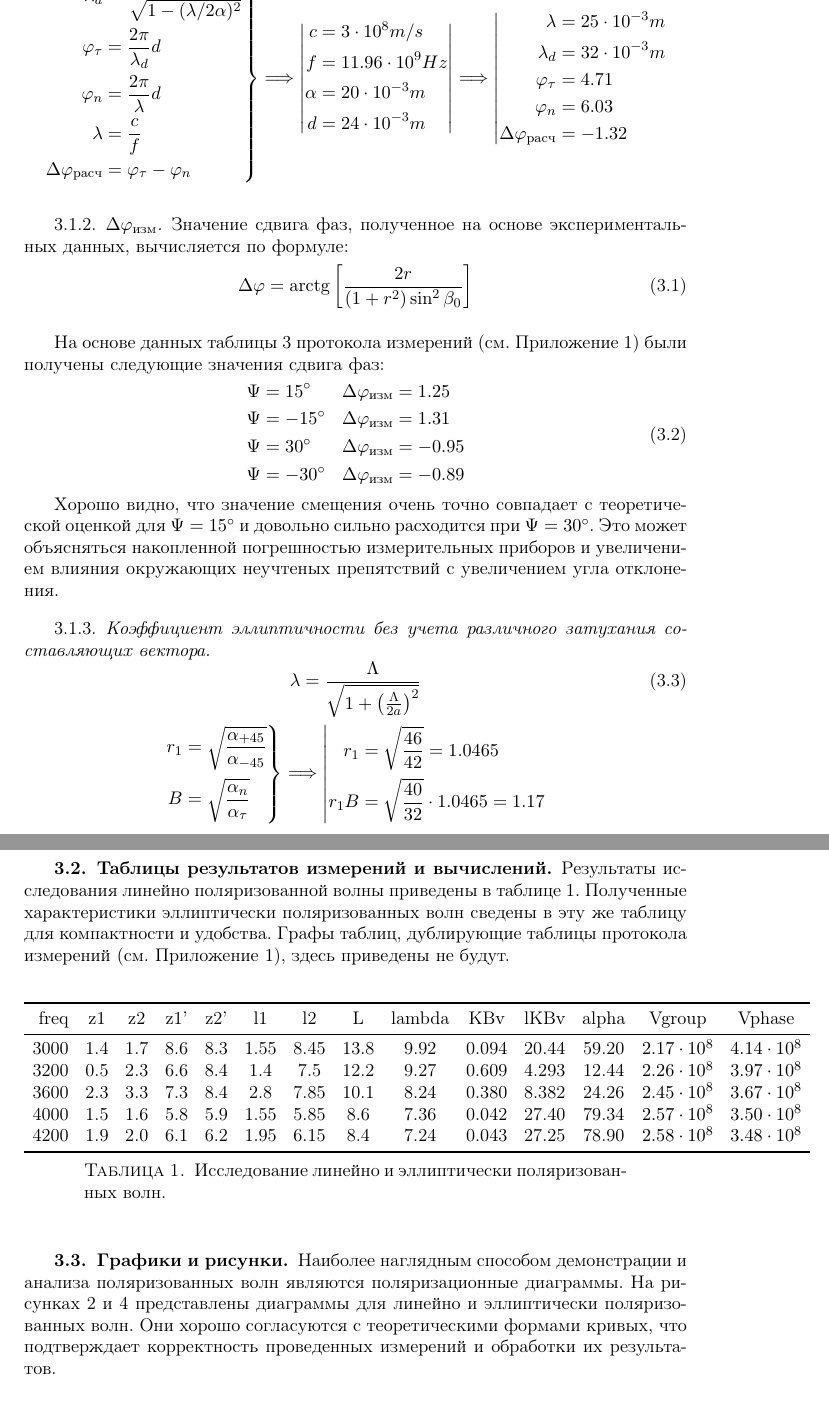
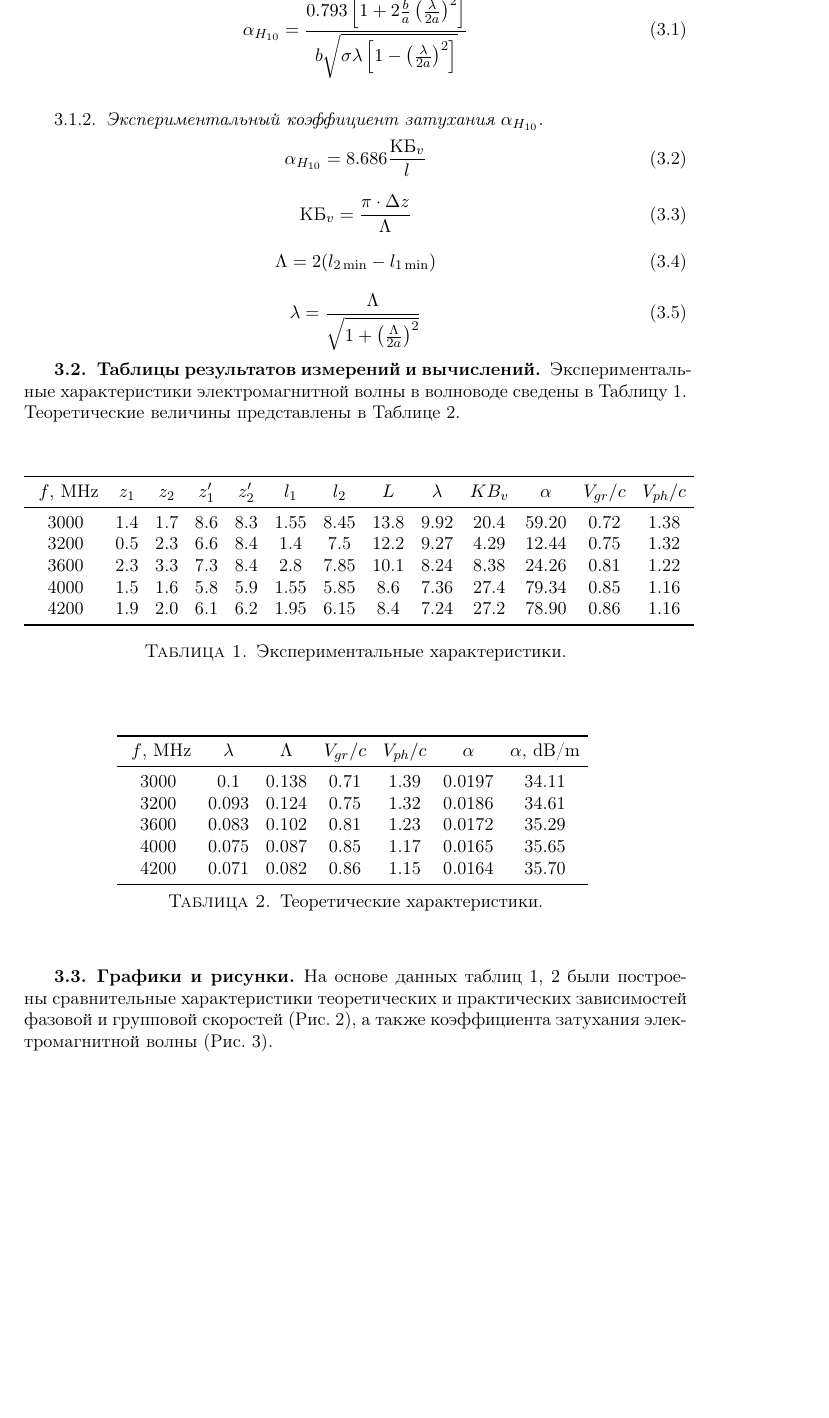
Before and after one commit to ownclo/dynamics, a LaTeX document (lab7/lab7.tex): two parts of pages 3 and 4 of 6 before the commit and part of page 3 of 4 after it, the two joined at a grey line, cut at the place of the change, the shorter picture padded with empty space. Compiled offline with pdfLaTeX.

Commit message:
New version

```diff
--- a/lab7/lab7.tex
+++ b/lab7/lab7.tex
@@ -117,119 +117,90 @@
 \newpage
 \section{Результаты измерений и вычислений}
 \subsection{Измерения и вычисления}
-\subsubsection{$\Delta\phi_{расч}$}
-$$
-\left.
-\begin{aligned}
-    \lambda_d &=\frac{\lambda}{\sqrt{1 - (\lambda/2\alpha)^2}}\\
-    \phi_\tau &=\frac{2\pi}{\lambda_d}d\\
-    \phi_n &= \frac{2\pi}{\lambda}d\\
-    \lambda &= \frac{c}{f}\\
-    \Delta\phi_{расч} &= \phi_\tau - \phi_n\\
-\end{aligned}
-\right\}
-\Longrightarrow
-\left|
-\begin{aligned}
-    c &= 3\cdot10^8 m/s\\
-    f &= 11.96\cdot10^9Hz\\
-    \alpha &= 20\cdot10^{-3}m\\
-    d &= 24\cdot10^{-3}m\\
-\end{aligned}
-\right|
-\Longrightarrow
-\left|
-\begin{aligned}
-    \lambda &= 25\cdot10^{-3}m\\
-    \lambda_d &= 32\cdot10^{-3}m\\
-    \phi_\tau &= 4.71\\
-    \phi_n &= 6.03\\
-    \Delta\phi_{расч} &= -1.32
-\end{aligned}
-\right.
-$$
+\subsubsection{Теоретический коэффициент затухания $\alpha_{H_{10}}$.}
+\begin{equation}
+    \alpha_{H_{10}} = \frac{0.793\left[ 1 + 2\frac{b}{a}\left( \frac{\lambda}{2a} \right)^2\right]}
+                            {b\sqrt{\sigma\lambda \left[ 1 - \left( \frac{\lambda}{2a} \right)^2\right]}}
+    \label{eq:alpha_teor}
+\end{equation}
 \vspace{10 pt}
-\subsubsection{$\Delta\phi_{изм}$}
-Значение сдвига фаз, полученное на основе экспериментальных данных, вычисляется по формуле:
+
+\subsubsection{Экспериментальный коэффициент затухания $\alpha_{H_{10}}$.}
 \begin{equation}
-    \Delta\phi = \arctg \left[ \frac{2r}{(1+r^2)\sin^2\beta_0} \right]
+    \alpha_{H_{10}} = 8.686 \frac{КБ_v}{l}
+    \label{eq:alpha_pract}
 \end{equation}
 
-\vspace{10 pt}
-На основе данных таблицы 3 протокола измерений (см. Приложение 1) были получены следующие значения сдвига фаз:
 \begin{equation}
-    \begin{aligned}
-        \Psi&=15^\circ & \Delta\phi_{изм} &= 1.25\\
-        \Psi&=-15^\circ & \Delta\phi_{изм} &= 1.31\\
-        \vspace{5 pt}
-        \Psi&=30^\circ & \Delta\phi_{изм} &= -0.95\\
-        \Psi&=-30^\circ & \Delta\phi_{изм} &= -0.89\\
-    \end{aligned}
+    КБ_v = \frac{\pi\cdot \Delta z}{\Lambda}
+    \label{eq:kbv}
 \end{equation}
 
-Хорошо видно, что значение смещения очень точно совпадает с теоретической оценкой для $\Psi=15^\circ$
-и довольно сильно расходится при $\Psi=30^\circ$. Это может объясняться накопленной погрешностью измерительных
-приборов и увеличением влияния окружающих неучтеных препятствий с увеличением угла отклонения.
-\vspace{10 pt}
-\subsubsection{Коэффициент эллиптичности без учета различного затухания составляющих вектора}
+\begin{equation}
+    \Lambda = 2 (l_{2\min} - l_{1\min} )
+    \label{eq:Lambda}
+\end{equation}
 
 \begin{equation}
 \lambda = \frac{\Lambda}{\sqrt{1 +
             \left( \frac{\Lambda}{2a} \right)^2}}
 \end{equation}
 
-$$
-\left.
-\begin{aligned}
-    r_1 &= \sqrt{\frac{\alpha_{+45}}{\alpha_{-45}}}\\
-    B &= \sqrt{\frac{\alpha_n}{\alpha_\tau}}\\
-\end{aligned}
-\right\}
-\Longrightarrow
-\left|
-\begin{aligned}
-    r_1 &= \sqrt{\frac{46}{42}} = 1.0465\\
-    r_1B &= \sqrt{\frac{40}{32}}\cdot 1.0465 = 1.17\\
-\end{aligned}
-\right.
-$$
+\subsection{Таблицы результатов измерений и вычислений}
+Экспериментальные характеристики электромагнитной волны в волноводе
+сведены в Таблицу~\ref{tab:tab1}. Теоретические величины
+представлены в Таблице~\ref{tab:tab2}.\\
 
-\newpage
-\subsection{Таблицы результатов измерений и вычислений}
-Результаты исследования линейно поляризованной волны приведены в таблице
-\ref{tab:tab1}. Полученные характеристики эллиптически поляризованных
-волн сведены в эту же таблицу для компактности и удобства.
-Графы таблиц, дублирующие таблицы протокола измерений (см. Приложение 1),
-здесь приведены не будут.
 \begin{centering}
 \begin{table}[h!]
 \newcolumntype{W}{D{.}{.}{2.3}}
 %\begin{adjustwidth}{-1.5cm}{}
 \vspace{10pt}
-\begin{tabular}{cccccccccccccc} \toprule %[-2.08em]
+\begin{tabular}{ccccccccccccc} \toprule %[-2.08em]
 \newcolumntype{W}{D{.}{.}{2.3}}
-freq  &  z1   &  z2   &  z1'  &  z2'  &  l1    &  l2    &  L     &  lambda   &  KBv        &  lKBv     &  alpha    &  Vgroup    &  Vphase    \\
+$f$, MHz  &  $z_1$   &  $z_2$   &  $z_1'$  &  $z_2'$  &  $l_1$    &  $l_2$    &  $L$     &  $\lambda$   &  $KB_v$     &  $\alpha$    &  $V_{gr}/c$    &  $V_{ph}/c$    \\
  \midrule
-3000  &  1.4  &  1.7  &  8.6  &  8.3  &  1.55  &  8.45  &  13.8  &  9.92  &  0.094  &  20.44  &  59.20  &  $2.17\cdot10^8$  &  $4.14\cdot10^8$  \\
-3200  &  0.5  &  2.3  &  6.6  &  8.4  &  1.4   &  7.5   &  12.2  &  9.27  &  0.609  &  4.293   &  12.44  &  $2.26\cdot10^8$  &  $3.97\cdot10^8$  \\
-3600  &  2.3  &  3.3  &  7.3  &  8.4  &  2.8   &  7.85  &  10.1  &  8.24  &  0.380  &  8.382  &  24.26  &  $2.45\cdot10^8$  &  $3.67\cdot10^8$  \\
-4000  &  1.5  &  1.6  &  5.8  &  5.9  &  1.55  &  5.85  &  8.6   &  7.36  &  0.042  &  27.40  &  79.34  &  $2.57\cdot10^8$  &  $3.50\cdot10^8$  \\
-4200  &  1.9  &  2.0  &  6.1  &  6.2  &  1.95  &  6.15  &  8.4   &  7.24  &  0.043  &  27.25  &  78.90  &  $2.58\cdot10^8$  &  $3.48\cdot10^8$  \\
+3000  &  1.4  &  1.7  &  8.6  &  8.3  &  1.55  &  8.45  &  13.8  &  9.92  &  20.4  &  59.20  &  0.72  &  1.38  \\
+3200  &  0.5  &  2.3  &  6.6  &  8.4  &  1.4   &  7.5   &  12.2  &  9.27  &  4.29  &  12.44  &  0.75  &  1.32  \\
+3600  &  2.3  &  3.3  &  7.3  &  8.4  &  2.8   &  7.85  &  10.1  &  8.24  &  8.38  &  24.26  &  0.81  &  1.22  \\
+4000  &  1.5  &  1.6  &  5.8  &  5.9  &  1.55  &  5.85  &  8.6   &  7.36  &  27.4  &  79.34  &  0.85  &  1.16  \\
+4200  &  1.9  &  2.0  &  6.1  &  6.2  &  1.95  &  6.15  &  8.4   &  7.24  &  27.2  &  78.90  &  0.86  &  1.16  \\
 \bottomrule
 \end{tabular}
 \vspace{5 pt}
-\caption{Исследование линейно и эллиптически поляризованных волн.}
+\caption{Экспериментальные характеристики.}
 %\end{adjustwidth}
 \label{tab:tab1}
 \end{table}
 \end{centering}
 
+\begin{centering}
+\begin{table}[h!]
+\newcolumntype{W}{D{.}{.}{2.3}}
+%\begin{adjustwidth}{-1.5cm}{}
+\vspace{10pt}
+\begin{tabular}{ccccccccccccc} \toprule %[-2.08em]
+\newcolumntype{W}{D{.}{.}{2.3}}
+$f$, MHz  &  $\lambda$  &  $\Lambda$  &  $V_{gr}/c$  &  $V_{ph}/c$  &  $\alpha$  &  $\alpha$, dB/m  \\
+ \midrule
+3000  &  0.1    &  0.138  &  0.71  &  1.39  &  0.0197  &  34.11  \\
+3200  &  0.093  &  0.124  &  0.75  &  1.32  &  0.0186  &  34.61  \\
+3600  &  0.083  &  0.102  &  0.81  &  1.23  &  0.0172  &  35.29  \\
+4000  &  0.075  &  0.087  &  0.85  &  1.17  &  0.0165  &  35.65  \\
+4200  &  0.071  &  0.082  &  0.86  &  1.15  &  0.0164  &  35.70  \\
+\bottomrule
+\end{tabular}
+\vspace{5 pt}
+\caption{Теоретические характеристики.}
+%\end{adjustwidth}
+\label{tab:tab2}
+\end{table}
+\end{centering}
+
 \subsection{Графики и рисунки}
-Наиболее наглядным способом демонстрации и анализа поляризованных волн являются
-поляризационные диаграммы. На рисунках \ref{fig:plot1} и \ref{fig:plot2}
-представлены диаграммы для линейно и эллиптически поляризованных волн.
-Они хорошо согласуются с теоретическими формами кривых, что
-подтверждает корректность проведенных измерений и обработки их результатов.\\
+На основе данных таблиц~\ref{tab:tab1},~\ref{tab:tab2} были построены сравнительные характеристики
+теоретических и практических зависимостей фазовой и групповой скоростей (Рис.~\ref{fig:plot1}), а также коэффициента
+затухания электромагнитной волны (Рис.~\ref{fig:plot2}).
 
 \begin{figure}[hb!]
     \begin{center}
```
Also changed, not shown: lab7/lab7.pdf, lab7/lab7.tex (13 more changed lines), 3 other files.
